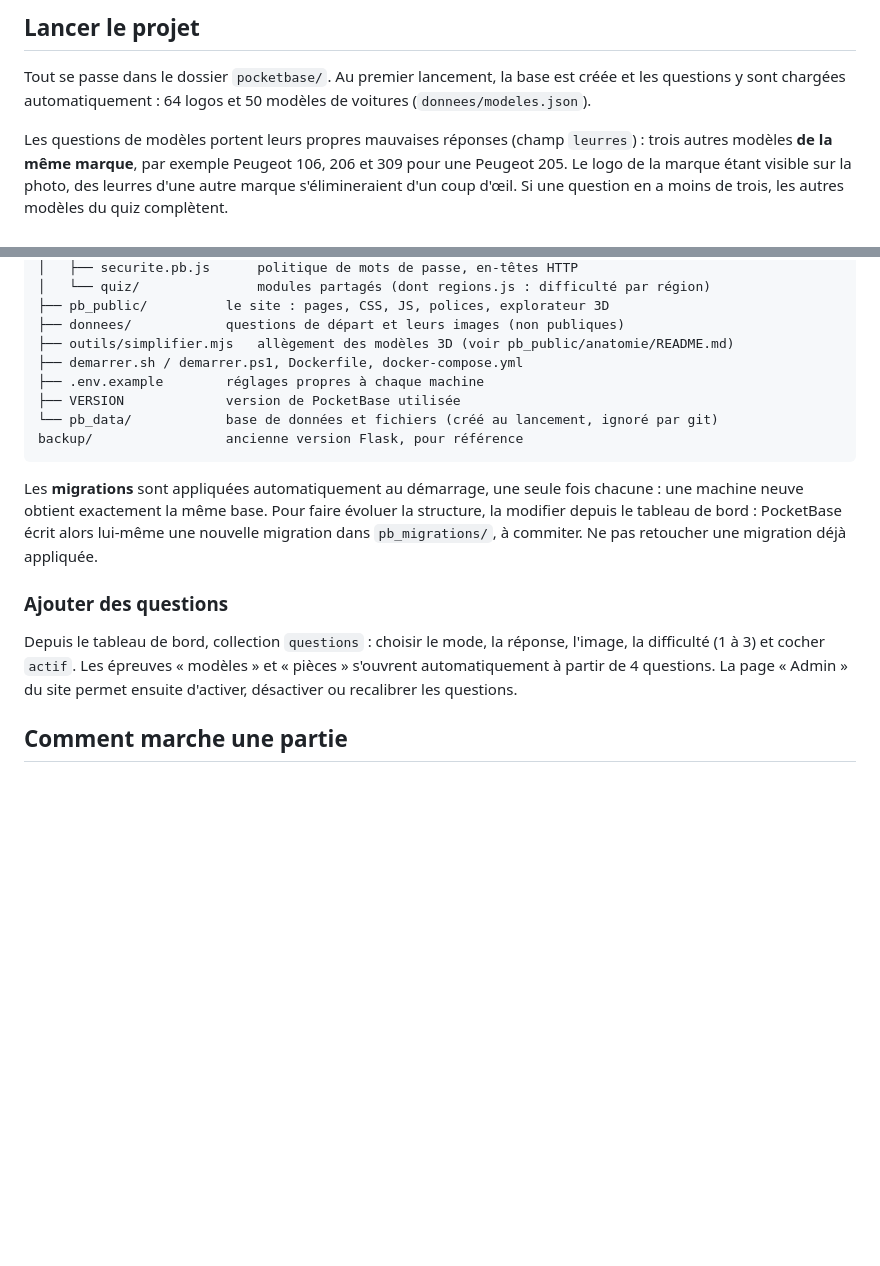
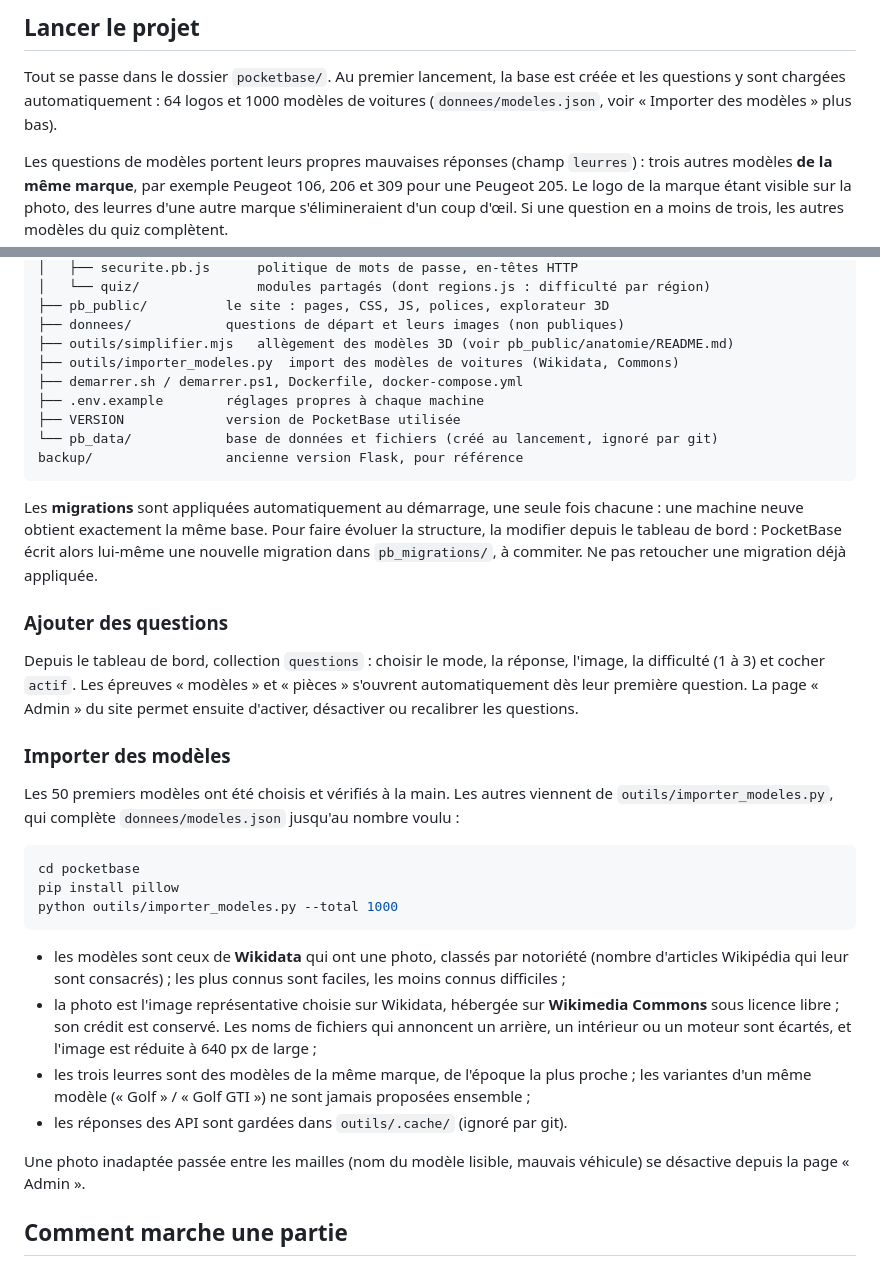
Before and after one commit to ZraXtv/8WEB101-ProjetLibre, a Markdown page: README.md, 2 parts joined by grey strips. Rendered like a GitHub page; blank space fills up the shorter version.

Commit message:
README : import des modèles depuis Wikidata et Commons
Explique comment lancer outils/importer_modeles.py, d'où viennent les modèles, les photos et les leurres, et comment écarter une photo inadaptée.

````diff
--- a/README.md
+++ b/README.md
@@ -14,7 +14,8 @@ JavaScript. L'ancienne version (serveur Flask) est conservée dans
 
 Tout se passe dans le dossier `pocketbase/`. Au premier lancement, la base
 est créée et les questions y sont chargées automatiquement : 64 logos et
-50 modèles de voitures (`donnees/modeles.json`).
+1000 modèles de voitures (`donnees/modeles.json`, voir « Importer des
+modèles » plus bas).
 
 Les questions de modèles portent leurs propres mauvaises réponses (champ
 `leurres`) : trois autres modèles **de la même marque**, par exemple Peugeot
@@ -81,6 +82,7 @@ pocketbase/
 ├── pb_public/          le site : pages, CSS, JS, polices, explorateur 3D
 ├── donnees/            questions de départ et leurs images (non publiques)
 ├── outils/simplifier.mjs   allègement des modèles 3D (voir pb_public/anatomie/README.md)
+├── outils/importer_modeles.py  import des modèles de voitures (Wikidata, Commons)
 ├── demarrer.sh / demarrer.ps1, Dockerfile, docker-compose.yml
 ├── .env.example        réglages propres à chaque machine
 ├── VERSION             version de PocketBase utilisée
@@ -98,9 +100,36 @@ commiter. Ne pas retoucher une migration déjà appliquée.
 
 Depuis le tableau de bord, collection `questions` : choisir le mode, la
 réponse, l'image, la difficulté (1 à 3) et cocher `actif`. Les épreuves
-« modèles » et « pièces » s'ouvrent automatiquement à partir de 4 questions.
-La page « Admin » du site permet ensuite d'activer, désactiver ou recalibrer
-les questions.
+« modèles » et « pièces » s'ouvrent automatiquement dès leur première
+question. La page « Admin » du site permet ensuite d'activer, désactiver ou
+recalibrer les questions.
+
+### Importer des modèles
+
+Les 50 premiers modèles ont été choisis et vérifiés à la main. Les autres
+viennent de `outils/importer_modeles.py`, qui complète `donnees/modeles.json`
+jusqu'au nombre voulu :
+
+```bash
+cd pocketbase
+pip install pillow
+python outils/importer_modeles.py --total 1000
+```
+
+- les modèles sont ceux de **Wikidata** qui ont une photo, classés par
+  notoriété (nombre d'articles Wikipédia qui leur sont consacrés) ; les plus
+  connus sont faciles, les moins connus difficiles ;
+- la photo est l'image représentative choisie sur Wikidata, hébergée sur
+  **Wikimedia Commons** sous licence libre ; son crédit est conservé. Les
+  noms de fichiers qui annoncent un arrière, un intérieur ou un moteur sont
+  écartés, et l'image est réduite à 640 px de large ;
+- les trois leurres sont des modèles de la même marque, de l'époque la plus
+  proche ; les variantes d'un même modèle (« Golf » / « Golf GTI ») ne sont
+  jamais proposées ensemble ;
+- les réponses des API sont gardées dans `outils/.cache/` (ignoré par git).
+
+Une photo inadaptée passée entre les mailles (nom du modèle lisible, mauvais
+véhicule) se désactive depuis la page « Admin ».
 
 ## Comment marche une partie
 
````
